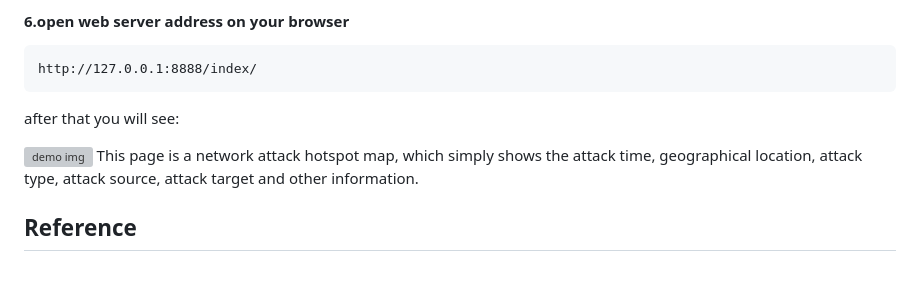
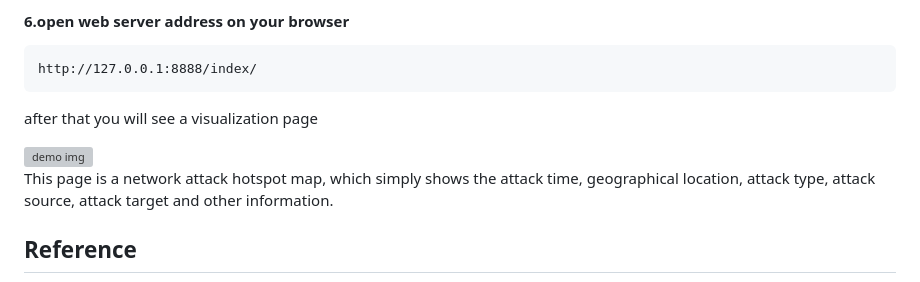
Before and after one commit to HFANFA/GoFender, a Markdown page: README.md, the part around the change. GitHub-like rendering; grey boxes are pictures that could not be loaded.

Commit message:
First Version

````diff
--- a/README.md
+++ b/README.md
@@ -84,9 +84,10 @@ web_addr: "127.0.0.1:8888"
 http://127.0.0.1:8888/index/
 ```
 
-after that you will see:
+after that you will see a visualization page
 
 <img src=".github/demo.png" alt="demo img">
+
 This page is a network attack hotspot map, which simply shows the attack time, geographical location, attack type, attack source, attack target and other information.
 
 ## Reference
````
